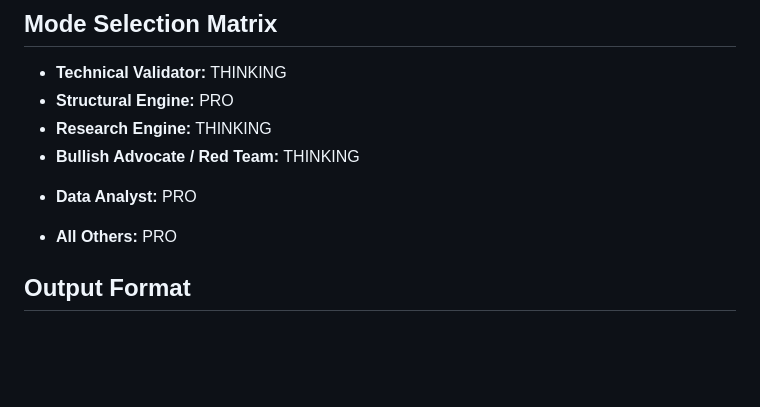
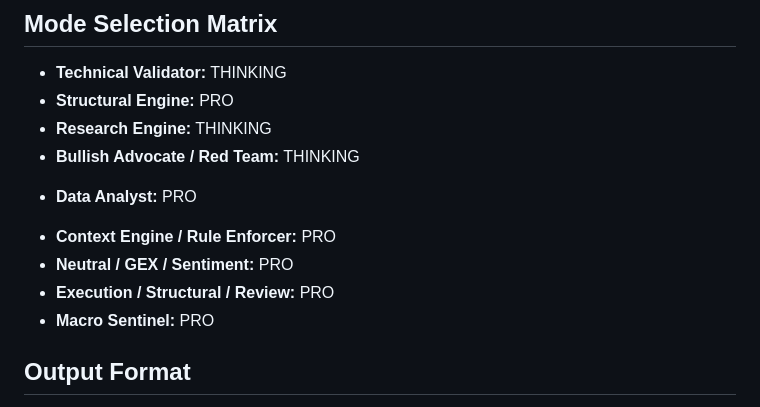
Before and after one commit to nordicirish/gemini_cli_subagent_system, a Markdown page: terminal.md, the part around the change. GitHub-like rendering; blank space fills up the shorter version.

Commit message:
docs: update terminal agent status list with specialized roles and categories

```diff
--- a/terminal.md
+++ b/terminal.md
@@ -55,7 +55,10 @@
 - **Research Engine:** THINKING
 - **Bullish Advocate / Red Team:** THINKING
 * **Data Analyst:** PRO
-- **All Others:** PRO
+- **Context Engine / Rule Enforcer:** PRO
+- **Neutral / GEX / Sentiment:** PRO
+- **Execution / Structural / Review:** PRO
+- **Macro Sentinel:** PRO
 
 ## Output Format
 - **Forensic Proofs (MANDATE_06):**
```
